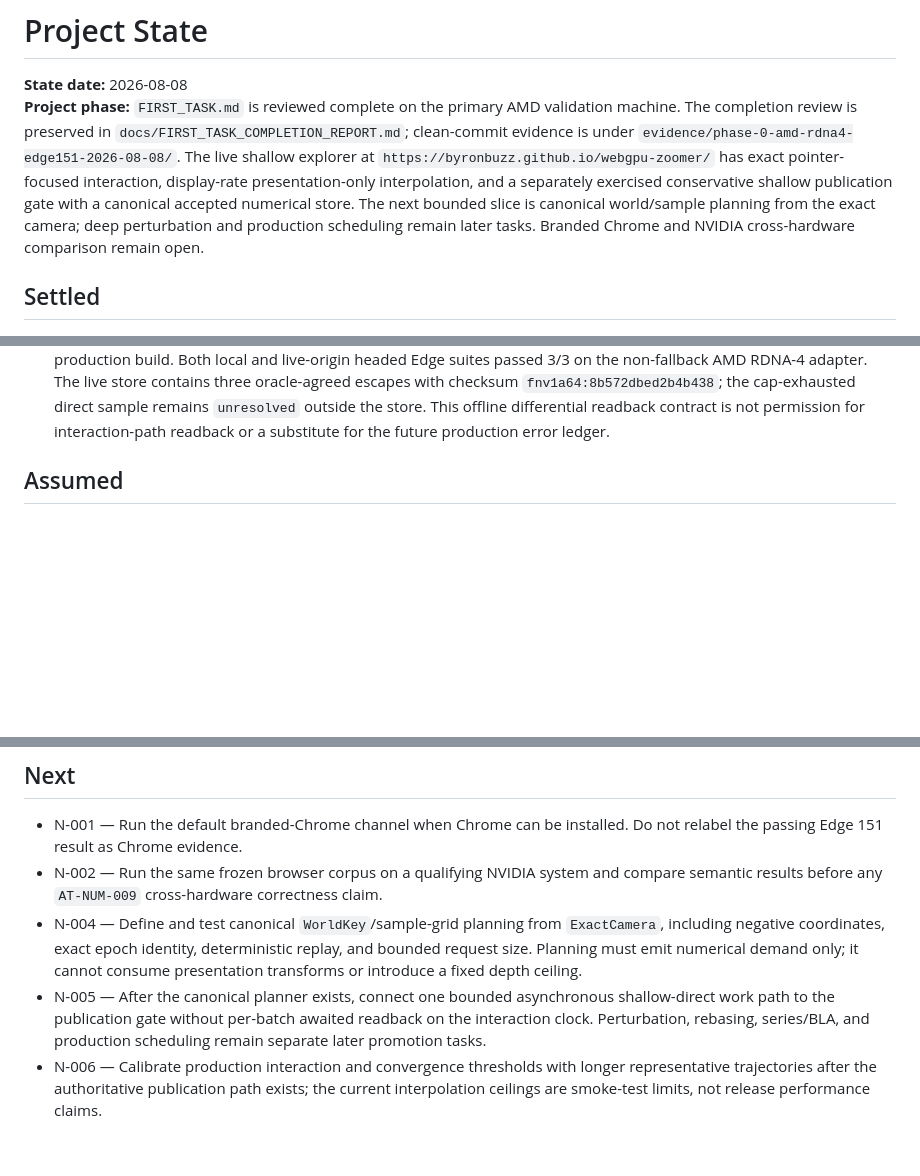
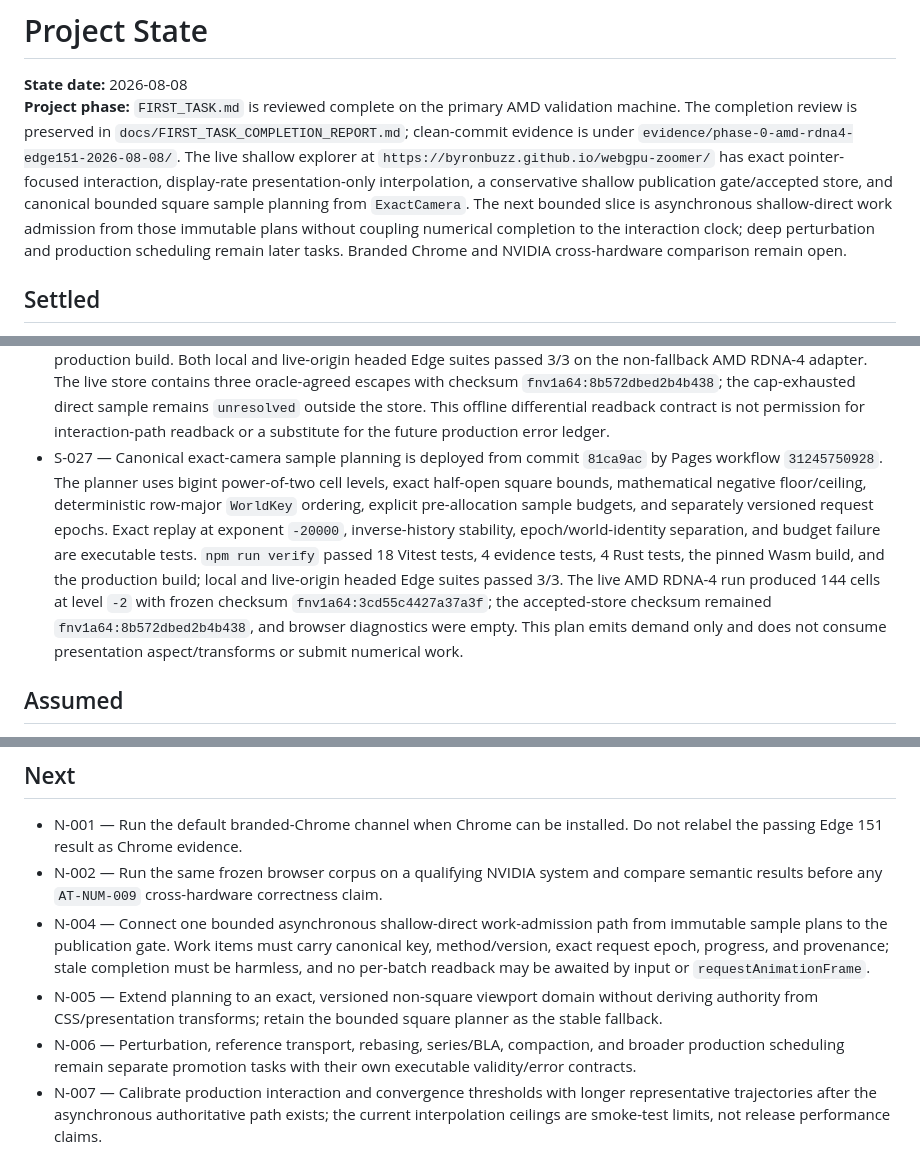
Before and after one commit to byronbuzz/webgpu-zoomer, a Markdown page: PROJECT_STATE.md, 3 parts joined by grey strips. Rendered like a GitHub page; blank space fills up the shorter version.

Commit message:
Record live planner acceptance [skip ci]

```diff
--- a/PROJECT_STATE.md
+++ b/PROJECT_STATE.md
@@ -1,7 +1,7 @@
 # Project State
 
 **State date:** 2026-08-08
-**Project phase:** `FIRST_TASK.md` is reviewed complete on the primary AMD validation machine. The completion review is preserved in `docs/FIRST_TASK_COMPLETION_REPORT.md`; clean-commit evidence is under `evidence/phase-0-amd-rdna4-edge151-2026-08-08/`. The live shallow explorer at `https://byronbuzz.github.io/webgpu-zoomer/` has exact pointer-focused interaction, display-rate presentation-only interpolation, and a separately exercised conservative shallow publication gate with a canonical accepted numerical store. The next bounded slice is canonical world/sample planning from the exact camera; deep perturbation and production scheduling remain later tasks. Branded Chrome and NVIDIA cross-hardware comparison remain open.
+**Project phase:** `FIRST_TASK.md` is reviewed complete on the primary AMD validation machine. The completion review is preserved in `docs/FIRST_TASK_COMPLETION_REPORT.md`; clean-commit evidence is under `evidence/phase-0-amd-rdna4-edge151-2026-08-08/`. The live shallow explorer at `https://byronbuzz.github.io/webgpu-zoomer/` has exact pointer-focused interaction, display-rate presentation-only interpolation, a conservative shallow publication gate/accepted store, and canonical bounded square sample planning from `ExactCamera`. The next bounded slice is asynchronous shallow-direct work admission from those immutable plans without coupling numerical completion to the interaction clock; deep perturbation and production scheduling remain later tasks. Branded Chrome and NVIDIA cross-hardware comparison remain open.
 
 ## Settled
 
@@ -31,6 +31,7 @@
 - S-024 — Exact-camera interaction is deployed from commit `6a759d0` by workflow `31242417036`. Pointer input is quantized once to an observable 20-fractional-bit dyadic focus; hold, steering, wheel, inverse zoom, and reset mutate only `ExactCamera`. The live-origin headed Edge suite passes 3/3: exact focus is invariant, inverse wheel steps round-trip center/scale, held zoom advances continuously, and f32 half-pixel bound exhaustion reports `precision-limit` while exact camera epochs continue. Manual live inspection confirmed pointer-directed 1× to 2× zoom with no browser warnings/errors.
 - S-025 — Display-rate presentation interpolation is deployed from commit `99044fc` by workflow `31242880102`. The live-origin headed Edge suite passes 3/3. A manual live wheel step produced 11 animation frames with 16.785 ms P95 spacing and maximum displayed pointer-focus error `0.000009869363165103379` px; the runtime declared `presentation-only` authority and settled cleanly with no browser diagnostics. Interpolated transforms are derived from exact camera endpoints, are independently f32-gated, and never feed camera or numerical authority.
 - S-026 — The bounded shallow direct publication contract is deployed from commit `56f1bfd` by Pages workflow `31243419790`. Only matching f32 WebGPU/exact-oracle escapes can construct branded accepted samples; canonical dyadic identities normalize equivalent coordinates, and the store rejects stale epochs, conflicts, unresolved work, and cap exhaustion. `npm run verify` passed 12 Vitest tests, 4 evidence tests, 4 Rust tests, the pinned Wasm build, and the production build. Both local and live-origin headed Edge suites passed 3/3 on the non-fallback AMD RDNA-4 adapter. The live store contains three oracle-agreed escapes with checksum `fnv1a64:8b572dbed2b4b438`; the cap-exhausted direct sample remains `unresolved` outside the store. This offline differential readback contract is not permission for interaction-path readback or a substitute for the future production error ledger.
+- S-027 — Canonical exact-camera sample planning is deployed from commit `81ca9ac` by Pages workflow `31245750928`. The planner uses bigint power-of-two cell levels, exact half-open square bounds, mathematical negative floor/ceiling, deterministic row-major `WorldKey` ordering, explicit pre-allocation sample budgets, and separately versioned request epochs. Exact replay at exponent `-20000`, inverse-history stability, epoch/world-identity separation, and budget failure are executable tests. `npm run verify` passed 18 Vitest tests, 4 evidence tests, 4 Rust tests, the pinned Wasm build, and the production build; local and live-origin headed Edge suites passed 3/3. The live AMD RDNA-4 run produced 144 cells at level `-2` with frozen checksum `fnv1a64:3cd55c4427a37a3f`; the accepted-store checksum remained `fnv1a64:8b572dbed2b4b438`, and browser diagnostics were empty. This plan emits demand only and does not consume presentation aspect/transforms or submit numerical work.
 
 ## Assumed
 
@@ -72,6 +73,7 @@ These are research/implementation questions, not reasons to change the product c
 
 - N-001 — Run the default branded-Chrome channel when Chrome can be installed. Do not relabel the passing Edge 151 result as Chrome evidence.
 - N-002 — Run the same frozen browser corpus on a qualifying NVIDIA system and compare semantic results before any `AT-NUM-009` cross-hardware correctness claim.
-- N-004 — Define and test canonical `WorldKey`/sample-grid planning from `ExactCamera`, including negative coordinates, exact epoch identity, deterministic replay, and bounded request size. Planning must emit numerical demand only; it cannot consume presentation transforms or introduce a fixed depth ceiling.
-- N-005 — After the canonical planner exists, connect one bounded asynchronous shallow-direct work path to the publication gate without per-batch awaited readback on the interaction clock. Perturbation, rebasing, series/BLA, and production scheduling remain separate later promotion tasks.
-- N-006 — Calibrate production interaction and convergence thresholds with longer representative trajectories after the authoritative publication path exists; the current interpolation ceilings are smoke-test limits, not release performance claims.
+- N-004 — Connect one bounded asynchronous shallow-direct work-admission path from immutable sample plans to the publication gate. Work items must carry canonical key, method/version, exact request epoch, progress, and provenance; stale completion must be harmless, and no per-batch readback may be awaited by input or `requestAnimationFrame`.
+- N-005 — Extend planning to an exact, versioned non-square viewport domain without deriving authority from CSS/presentation transforms; retain the bounded square planner as the stable fallback.
+- N-006 — Perturbation, reference transport, rebasing, series/BLA, compaction, and broader production scheduling remain separate promotion tasks with their own executable validity/error contracts.
+- N-007 — Calibrate production interaction and convergence thresholds with longer representative trajectories after the asynchronous authoritative path exists; the current interpolation ceilings are smoke-test limits, not release performance claims.
```
